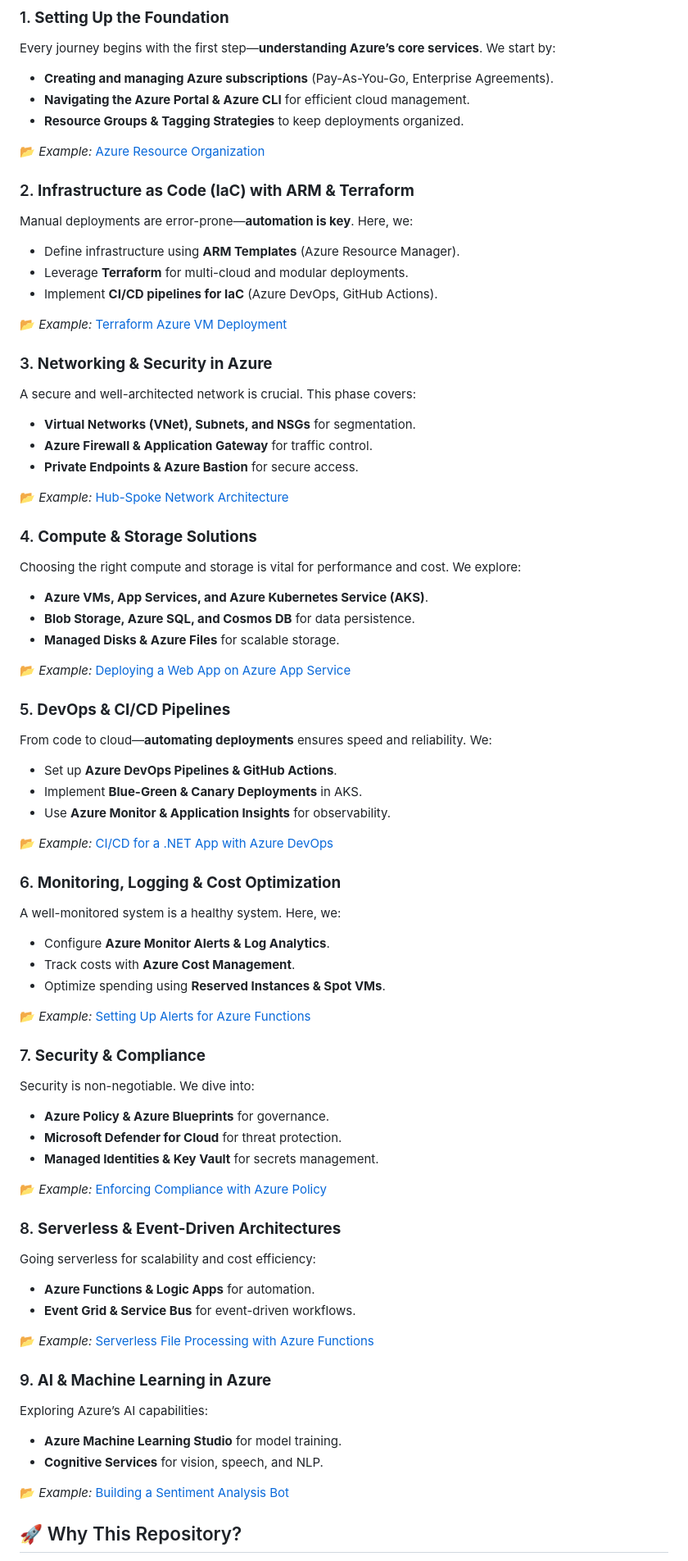
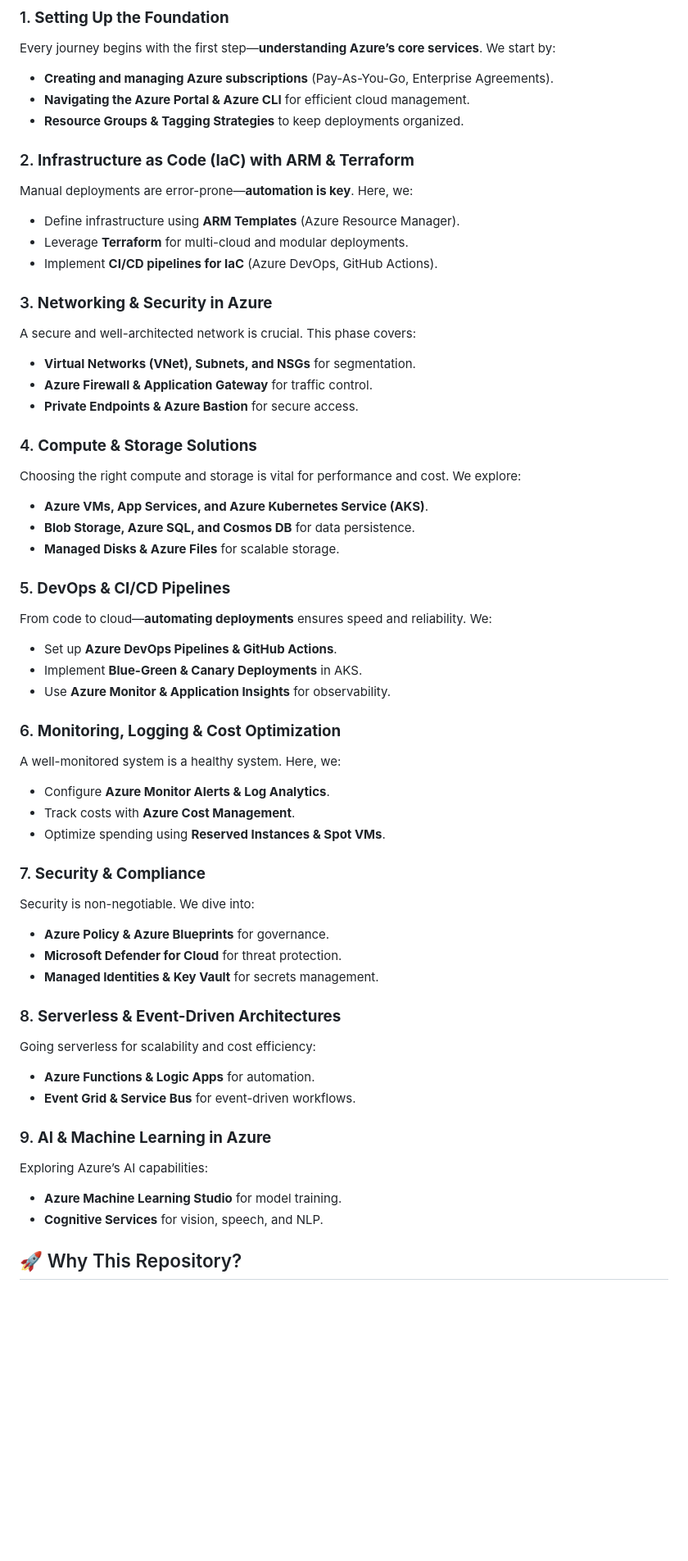
Before and after one commit to Zamam03/Microsoft-Azure, a Markdown page: README.md, the part around the change. Shown: that part at 82% size. Rendered like a GitHub page; blank space fills up the shorter version.

```diff
--- a/README.md
+++ b/README.md
@@ -10,15 +10,11 @@ Every journey begins with the first step—**understanding Azure’s core servic
 - **Navigating the Azure Portal & Azure CLI** for efficient cloud management.
 - **Resource Groups & Tagging Strategies** to keep deployments organized.
 
-📂 *Example:* [Azure Resource Organization](./1-Foundation/Resource-Management)
-
 ### 2. **Infrastructure as Code (IaC) with ARM & Terraform**
 Manual deployments are error-prone—**automation is key**. Here, we:
 - Define infrastructure using **ARM Templates** (Azure Resource Manager).
 - Leverage **Terraform** for multi-cloud and modular deployments.
 - Implement **CI/CD pipelines for IaC** (Azure DevOps, GitHub Actions).
-
-📂 *Example:* [Terraform Azure VM Deployment](./2-IaC/Terraform-Azure-VM)
 
 ### 3. **Networking & Security in Azure**
 A secure and well-architected network is crucial. This phase covers:
@@ -26,15 +22,11 @@ A secure and well-architected network is crucial. This phase covers:
 - **Azure Firewall & Application Gateway** for traffic control.
 - **Private Endpoints & Azure Bastion** for secure access.
 
-📂 *Example:* [Hub-Spoke Network Architecture](./3-Networking/Hub-Spoke-Model)
-
 ### 4. **Compute & Storage Solutions**
 Choosing the right compute and storage is vital for performance and cost. We explore:
 - **Azure VMs, App Services, and Azure Kubernetes Service (AKS)**.
 - **Blob Storage, Azure SQL, and Cosmos DB** for data persistence.
 - **Managed Disks & Azure Files** for scalable storage.
-
-📂 *Example:* [Deploying a Web App on Azure App Service](./4-Compute/App-Service-Deployment)
 
 ### 5. **DevOps & CI/CD Pipelines**
 From code to cloud—**automating deployments** ensures speed and reliability. We:
@@ -42,15 +34,11 @@ From code to cloud—**automating deployments** ensures speed and reliability. W
 - Implement **Blue-Green & Canary Deployments** in AKS.
 - Use **Azure Monitor & Application Insights** for observability.
 
-📂 *Example:* [CI/CD for a .NET App with Azure DevOps](./5-DevOps/Azure-Pipelines-Demo)
-
 ### 6. **Monitoring, Logging & Cost Optimization**
 A well-monitored system is a healthy system. Here, we:
 - Configure **Azure Monitor Alerts & Log Analytics**.
 - Track costs with **Azure Cost Management**.
 - Optimize spending using **Reserved Instances & Spot VMs**.
-
-📂 *Example:* [Setting Up Alerts for Azure Functions](./6-Monitoring/Azure-Monitor-Alerts)
 
 ### 7. **Security & Compliance**
 Security is non-negotiable. We dive into:
@@ -58,21 +46,15 @@ Security is non-negotiable. We dive into:
 - **Microsoft Defender for Cloud** for threat protection.
 - **Managed Identities & Key Vault** for secrets management.
 
-📂 *Example:* [Enforcing Compliance with Azure Policy](./7-Security/Azure-Policy-Demo)
-
 ### 8. **Serverless & Event-Driven Architectures**
 Going serverless for scalability and cost efficiency:
 - **Azure Functions & Logic Apps** for automation.
 - **Event Grid & Service Bus** for event-driven workflows.
 
-📂 *Example:* [Serverless File Processing with Azure Functions](./8-Serverless/File-Processing-Function)
-
 ### 9. **AI & Machine Learning in Azure**
 Exploring Azure’s AI capabilities:
 - **Azure Machine Learning Studio** for model training.
 - **Cognitive Services** for vision, speech, and NLP.
-
-📂 *Example:* [Building a Sentiment Analysis Bot](./9-AI/Sentiment-Analysis-Demo)
 
 ## 🚀 Why This Repository?
 This is more than just documentation—it’s a **living lab** where I experiment, fail, learn, and share. Each folder contains real-world examples, scripts, and best practices.
```
